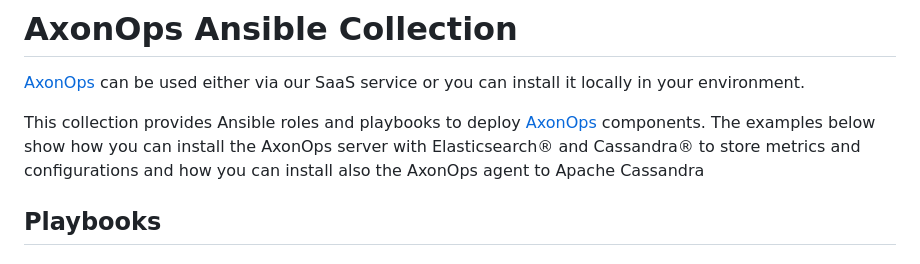
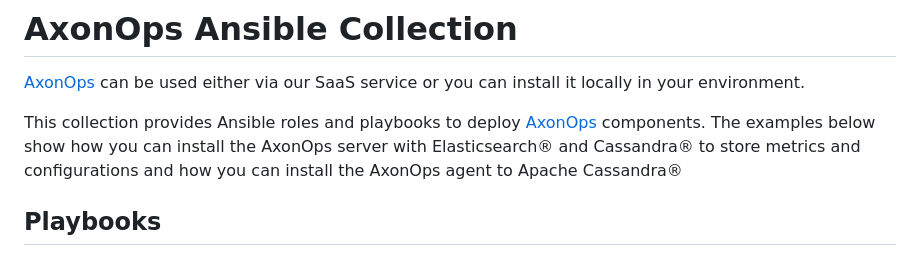
Before and after one commit to axonops/axonops-ansible-collection, a Markdown page: README.md, the part around the change. Drawn GitHub-style.

```diff
--- a/README.md
+++ b/README.md
@@ -4,7 +4,7 @@
 
 This collection provides Ansible roles and playbooks to deploy [AxonOps](https://axonops.com/) components. The examples below
 show how you can install the AxonOps server with Elasticsearch® and Cassandra® to store metrics and configurations
-and how you can install also the AxonOps agent to Apache Cassandra
+and how you can install the AxonOps agent to Apache Cassandra®
 
 ## Playbooks
 
```
